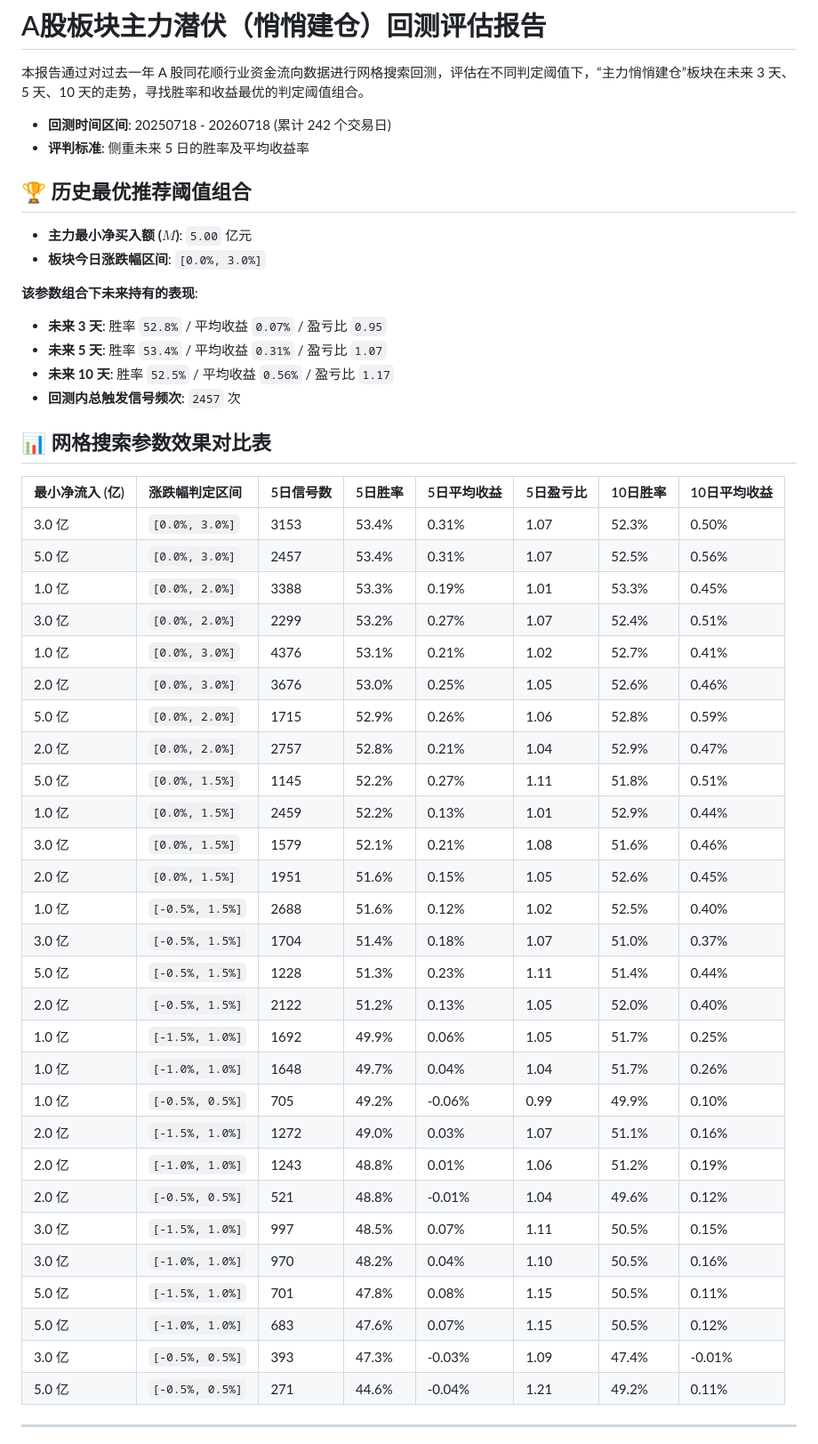
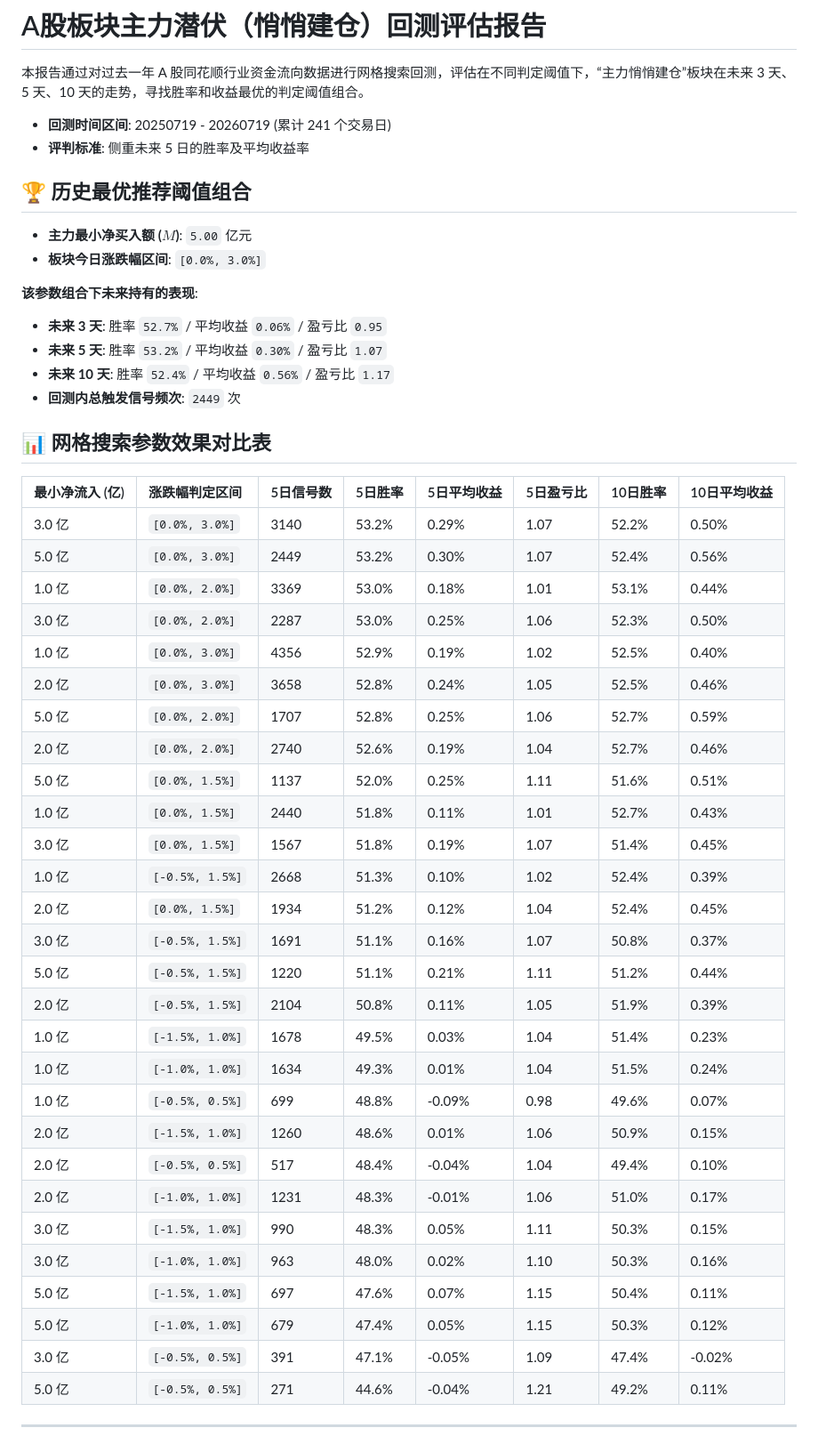
Before and after one commit to zengbin93/recap-agent, a Markdown page: backtest-report.md, the part around one of its changes. Shown at 89% size. Drawn GitHub-style.

Commit message:
deploy: eebfcefcf6e04d973bb4e803108f654071bd43c6

```diff
--- a/backtest-report.md
+++ b/backtest-report.md
@@ -2,7 +2,7 @@
 
 本报告通过对过去一年 A 股同花顺行业资金流向数据进行网格搜索回测，评估在不同判定阈值下，“主力悄悄建仓”板块在未来 3 天、5 天、10 天的走势，寻找胜率和收益最优的判定阈值组合。
 
-- **回测时间区间**: 20250718 - 20260718 (累计 242 个交易日)
+- **回测时间区间**: 20250719 - 20260719 (累计 241 个交易日)
 - **评判标准**: 侧重未来 5 日的胜率及平均收益率
 
 ## 🏆 历史最优推荐阈值组合
@@ -11,42 +11,42 @@
 - **板块今日涨跌幅区间**: `[0.0%, 3.0%]`
 
 **该参数组合下未来持有的表现**:
-- **未来 3 天**: 胜率 `52.8%` / 平均收益 `0.07%` / 盈亏比 `0.95`
-- **未来 5 天**: 胜率 `53.4%` / 平均收益 `0.31%` / 盈亏比 `1.07`
-- **未来 10 天**: 胜率 `52.5%` / 平均收益 `0.56%` / 盈亏比 `1.17`
-- **回测内总触发信号频次**: `2457` 次
+- **未来 3 天**: 胜率 `52.7%` / 平均收益 `0.06%` / 盈亏比 `0.95`
+- **未来 5 天**: 胜率 `53.2%` / 平均收益 `0.30%` / 盈亏比 `1.07`
+- **未来 10 天**: 胜率 `52.4%` / 平均收益 `0.56%` / 盈亏比 `1.17`
+- **回测内总触发信号频次**: `2449` 次
 
 ## 📊 网格搜索参数效果对比表
 
 | 最小净流入 (亿) | 涨跌幅判定区间 | 5日信号数 | 5日胜率 | 5日平均收益 | 5日盈亏比 | 10日胜率 | 10日平均收益 |
 | :--- | :--- | :--- | :--- | :--- | :--- | :--- | :--- |
-| 3.0 亿 | `[0.0%, 3.0%]` | 3153 | 53.4% | 0.31% | 1.07 | 52.3% | 0.50% |
-| 5.0 亿 | `[0.0%, 3.0%]` | 2457 | 53.4% | 0.31% | 1.07 | 52.5% | 0.56% |
-| 1.0 亿 | `[0.0%, 2.0%]` | 3388 | 53.3% | 0.19% | 1.01 | 53.3% | 0.45% |
-| 3.0 亿 | `[0.0%, 2.0%]` | 2299 | 53.2% | 0.27% | 1.07 | 52.4% | 0.51% |
-| 1.0 亿 | `[0.0%, 3.0%]` | 4376 | 53.1% | 0.21% | 1.02 | 52.7% | 0.41% |
-| 2.0 亿 | `[0.0%, 3.0%]` | 3676 | 53.0% | 0.25% | 1.05 | 52.6% | 0.46% |
-| 5.0 亿 | `[0.0%, 2.0%]` | 1715 | 52.9% | 0.26% | 1.06 | 52.8% | 0.59% |
-| 2.0 亿 | `[0.0%, 2.0%]` | 2757 | 52.8% | 0.21% | 1.04 | 52.9% | 0.47% |
-| 5.0 亿 | `[0.0%, 1.5%]` | 1145 | 52.2% | 0.27% | 1.11 | 51.8% | 0.51% |
-| 1.0 亿 | `[0.0%, 1.5%]` | 2459 | 52.2% | 0.13% | 1.01 | 52.9% | 0.44% |
-| 3.0 亿 | `[0.0%, 1.5%]` | 1579 | 52.1% | 0.21% | 1.08 | 51.6% | 0.46% |
-| 2.0 亿 | `[0.0%, 1.5%]` | 1951 | 51.6% | 0.15% | 1.05 | 52.6% | 0.45% |
-| 1.0 亿 | `[-0.5%, 1.5%]` | 2688 | 51.6% | 0.12% | 1.02 | 52.5% | 0.40% |
-| 3.0 亿 | `[-0.5%, 1.5%]` | 1704 | 51.4% | 0.18% | 1.07 | 51.0% | 0.37% |
-| 5.0 亿 | `[-0.5%, 1.5%]` | 1228 | 51.3% | 0.23% | 1.11 | 51.4% | 0.44% |
-| 2.0 亿 | `[-0.5%, 1.5%]` | 2122 | 51.2% | 0.13% | 1.05 | 52.0% | 0.40% |
-| 1.0 亿 | `[-1.5%, 1.0%]` | 1692 | 49.9% | 0.06% | 1.05 | 51.7% | 0.25% |
-| 1.0 亿 | `[-1.0%, 1.0%]` | 1648 | 49.7% | 0.04% | 1.04 | 51.7% | 0.26% |
-| 1.0 亿 | `[-0.5%, 0.5%]` | 705 | 49.2% | -0.06% | 0.99 | 49.9% | 0.10% |
-| 2.0 亿 | `[-1.5%, 1.0%]` | 1272 | 49.0% | 0.03% | 1.07 | 51.1% | 0.16% |
-| 2.0 亿 | `[-1.0%, 1.0%]` | 1243 | 48.8% | 0.01% | 1.06 | 51.2% | 0.19% |
-| 2.0 亿 | `[-0.5%, 0.5%]` | 521 | 48.8% | -0.01% | 1.04 | 49.6% | 0.12% |
-| 3.0 亿 | `[-1.5%, 1.0%]` | 997 | 48.5% | 0.07% | 1.11 | 50.5% | 0.15% |
-| 3.0 亿 | `[-1.0%, 1.0%]` | 970 | 48.2% | 0.04% | 1.10 | 50.5% | 0.16% |
-| 5.0 亿 | `[-1.5%, 1.0%]` | 701 | 47.8% | 0.08% | 1.15 | 50.5% | 0.11% |
-| 5.0 亿 | `[-1.0%, 1.0%]` | 683 | 47.6% | 0.07% | 1.15 | 50.5% | 0.12% |
-| 3.0 亿 | `[-0.5%, 0.5%]` | 393 | 47.3% | -0.03% | 1.09 | 47.4% | -0.01% |
+| 3.0 亿 | `[0.0%, 3.0%]` | 3140 | 53.2% | 0.29% | 1.07 | 52.2% | 0.50% |
+| 5.0 亿 | `[0.0%, 3.0%]` | 2449 | 53.2% | 0.30% | 1.07 | 52.4% | 0.56% |
+| 1.0 亿 | `[0.0%, 2.0%]` | 3369 | 53.0% | 0.18% | 1.01 | 53.1% | 0.44% |
+| 3.0 亿 | `[0.0%, 2.0%]` | 2287 | 53.0% | 0.25% | 1.06 | 52.3% | 0.50% |
+| 1.0 亿 | `[0.0%, 3.0%]` | 4356 | 52.9% | 0.19% | 1.02 | 52.5% | 0.40% |
+| 2.0 亿 | `[0.0%, 3.0%]` | 3658 | 52.8% | 0.24% | 1.05 | 52.5% | 0.46% |
+| 5.0 亿 | `[0.0%, 2.0%]` | 1707 | 52.8% | 0.25% | 1.06 | 52.7% | 0.59% |
+| 2.0 亿 | `[0.0%, 2.0%]` | 2740 | 52.6% | 0.19% | 1.04 | 52.7% | 0.46% |
+| 5.0 亿 | `[0.0%, 1.5%]` | 1137 | 52.0% | 0.25% | 1.11 | 51.6% | 0.51% |
+| 1.0 亿 | `[0.0%, 1.5%]` | 2440 | 51.8% | 0.11% | 1.01 | 52.7% | 0.43% |
+| 3.0 亿 | `[0.0%, 1.5%]` | 1567 | 51.8% | 0.19% | 1.07 | 51.4% | 0.45% |
+| 1.0 亿 | `[-0.5%, 1.5%]` | 2668 | 51.3% | 0.10% | 1.02 | 52.4% | 0.39% |
+| 2.0 亿 | `[0.0%, 1.5%]` | 1934 | 51.2% | 0.12% | 1.04 | 52.4% | 0.45% |
+| 3.0 亿 | `[-0.5%, 1.5%]` | 1691 | 51.1% | 0.16% | 1.07 | 50.8% | 0.37% |
+| 5.0 亿 | `[-0.5%, 1.5%]` | 1220 | 51.1% | 0.21% | 1.11 | 51.2% | 0.44% |
+| 2.0 亿 | `[-0.5%, 1.5%]` | 2104 | 50.8% | 0.11% | 1.05 | 51.9% | 0.39% |
+| 1.0 亿 | `[-1.5%, 1.0%]` | 1678 | 49.5% | 0.03% | 1.04 | 51.4% | 0.23% |
+| 1.0 亿 | `[-1.0%, 1.0%]` | 1634 | 49.3% | 0.01% | 1.04 | 51.5% | 0.24% |
+| 1.0 亿 | `[-0.5%, 0.5%]` | 699 | 48.8% | -0.09% | 0.98 | 49.6% | 0.07% |
+| 2.0 亿 | `[-1.5%, 1.0%]` | 1260 | 48.6% | 0.01% | 1.06 | 50.9% | 0.15% |
+| 2.0 亿 | `[-0.5%, 0.5%]` | 517 | 48.4% | -0.04% | 1.04 | 49.4% | 0.10% |
+| 2.0 亿 | `[-1.0%, 1.0%]` | 1231 | 48.3% | -0.01% | 1.06 | 51.0% | 0.17% |
+| 3.0 亿 | `[-1.5%, 1.0%]` | 990 | 48.3% | 0.05% | 1.11 | 50.3% | 0.15% |
+| 3.0 亿 | `[-1.0%, 1.0%]` | 963 | 48.0% | 0.02% | 1.10 | 50.3% | 0.16% |
+| 5.0 亿 | `[-1.5%, 1.0%]` | 697 | 47.6% | 0.07% | 1.15 | 50.4% | 0.11% |
+| 5.0 亿 | `[-1.0%, 1.0%]` | 679 | 47.4% | 0.05% | 1.15 | 50.3% | 0.12% |
+| 3.0 亿 | `[-0.5%, 0.5%]` | 391 | 47.1% | -0.05% | 1.09 | 47.4% | -0.02% |
 | 5.0 亿 | `[-0.5%, 0.5%]` | 271 | 44.6% | -0.04% | 1.21 | 49.2% | 0.11% |
 
 ---
```
Also changed, not shown: other parts of backtest-report.md (+1 -1 lines).
